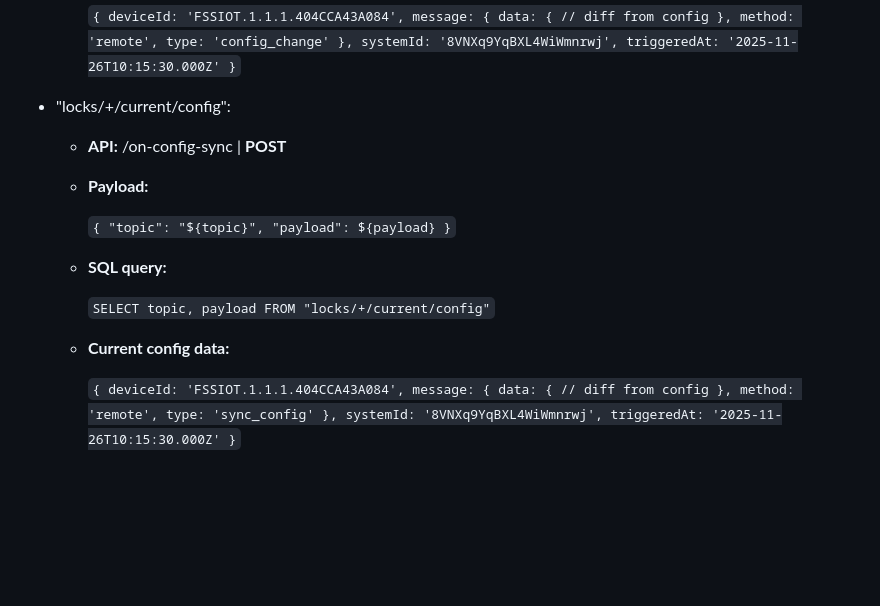
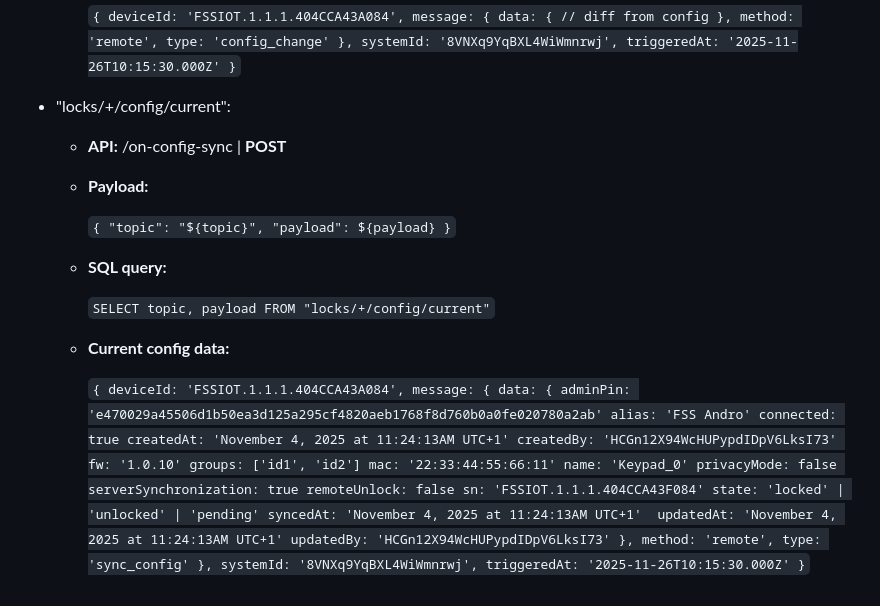
Before and after one commit to JakubMikolajek/NuvLockDocs, a Markdown page: public/mqtt/README.md, the part around the change. Drawn GitHub-style; blank space fills up the shorter version.

Commit message:
update current config model

```diff
--- a/public/mqtt/README.md
+++ b/public/mqtt/README.md
@@ -273,7 +273,7 @@
             triggeredAt: '2025-11-26T10:15:30.000Z'
         }`
 
--   "locks/+/current/config":
+-   "locks/+/config/current":
 
     -   **API:** /on-config-sync | **POST**
 
@@ -290,7 +290,7 @@
           topic,
           payload
         FROM
-          "locks/+/current/config"`
+          "locks/+/config/current"`
 
     -   **Current config data:**
 
@@ -298,7 +298,23 @@
             deviceId: 'FSSIOT.1.1.1.404CCA43A084',
             message: {
               data: {
-                // diff from config
+                adminPin: 'e470029a45506d1b50ea3d125a295cf4820aeb1768f8d760b0a0fe020780a2ab'
+                alias: 'FSS Andro'
+                connected: true
+                createdAt: 'November 4, 2025 at 11:24:13AM UTC+1'
+                createdBy: 'HCGn12X94WcHUPypdIDpV6LksI73'
+                fw: '1.0.10'
+                groups: ['id1', 'id2']
+                mac: '22:33:44:55:66:11'
+                name: 'Keypad_0'
+                privacyMode: false
+                serverSynchronization: true
+                remoteUnlock: false
+                sn: 'FSSIOT.1.1.1.404CCA43F084'
+                state: 'locked' | 'unlocked' | 'pending'
+                syncedAt: 'November 4, 2025 at 11:24:13AM UTC+1'
+                updatedAt: 'November 4, 2025 at 11:24:13AM UTC+1'
+                updatedBy: 'HCGn12X94WcHUPypdIDpV6LksI73'
               },
               method: 'remote',
               type: 'sync_config'
```
